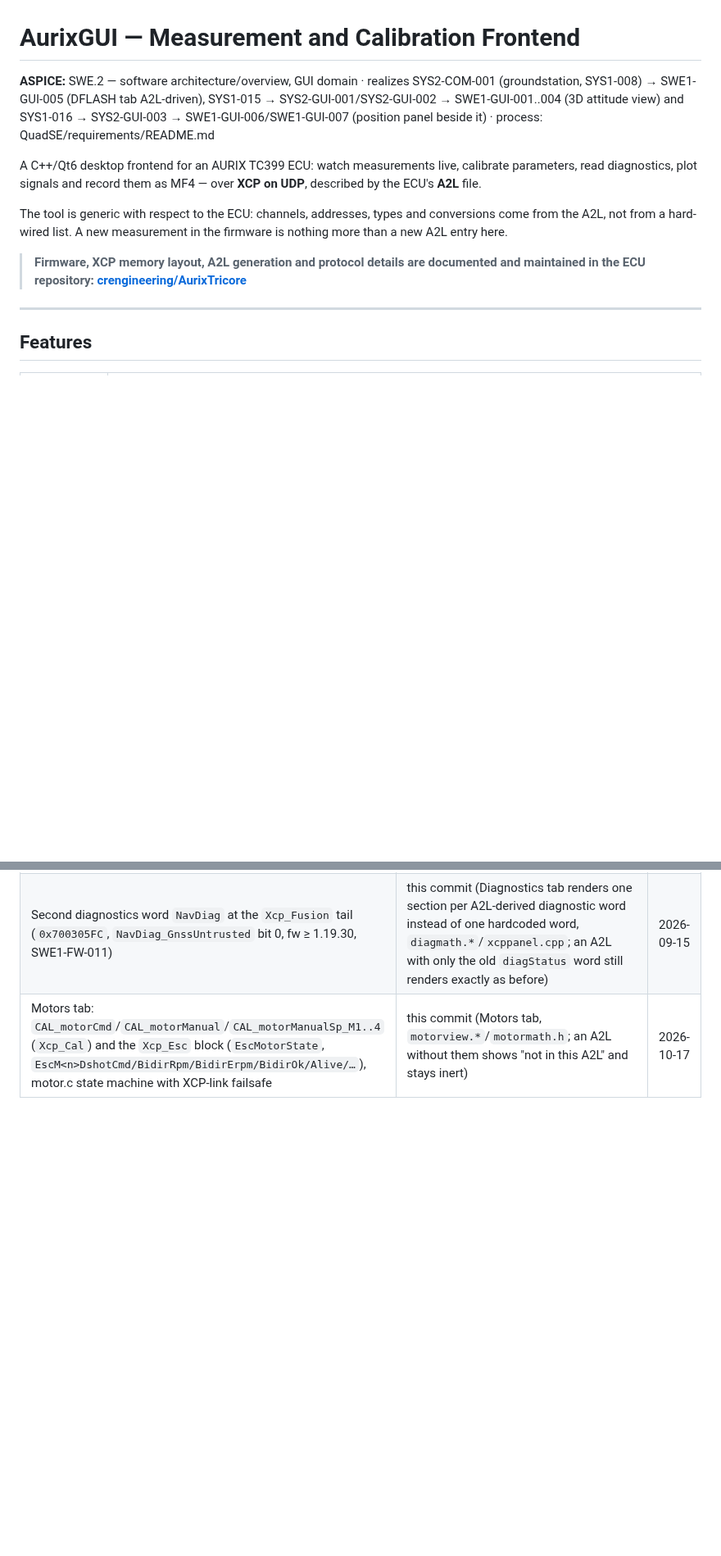
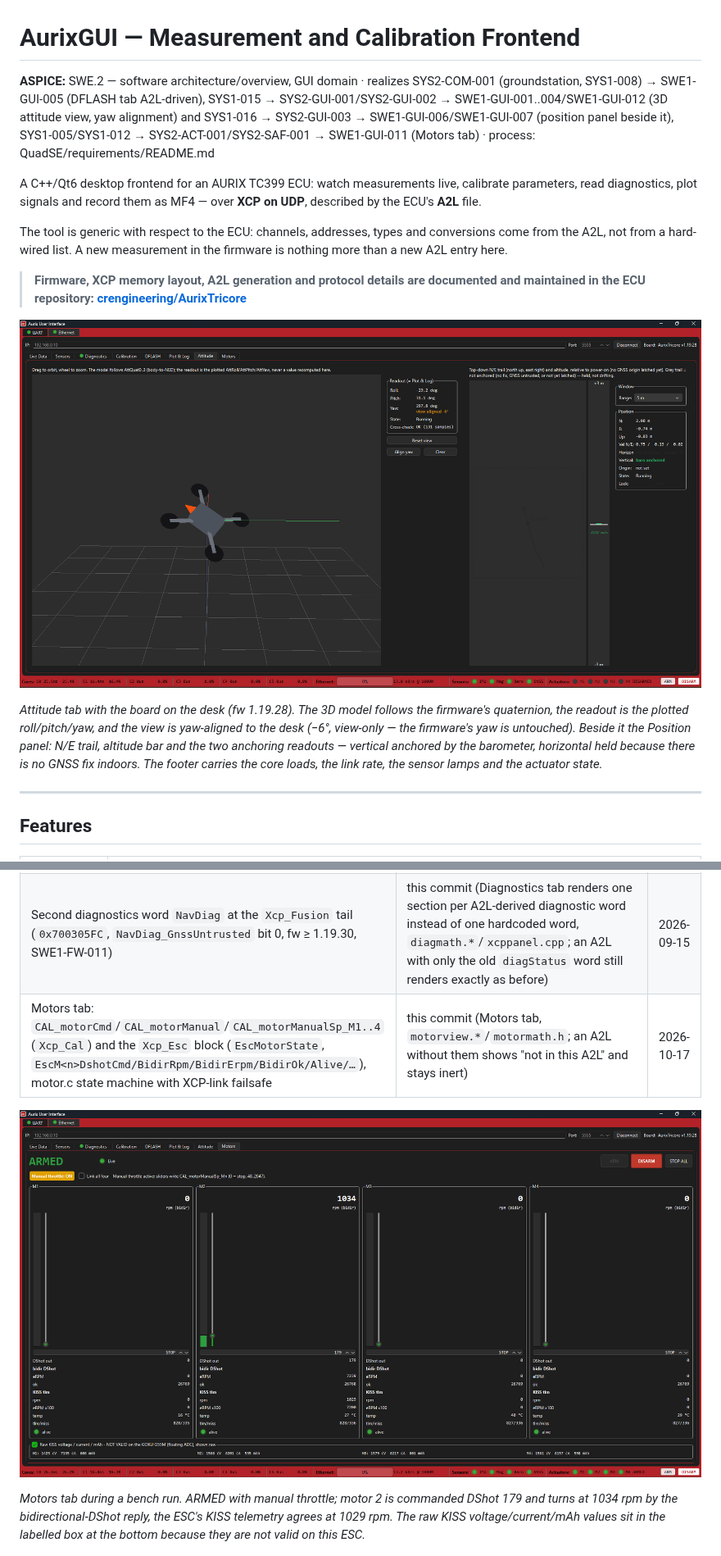
Before and after one commit to crengineering/AurixGUI, a Markdown page: README.md, 2 parts joined by grey strips. Shown at 82% size. Rendered like a GitHub page; pictures changed too: docs/img/attitude-tab.png (added), docs/img/motor-tab.png (added); blank space fills up the shorter version.

```diff
--- a/README.md
+++ b/README.md
@@ -1,6 +1,6 @@
 # AurixGUI — Measurement and Calibration Frontend
 
-**ASPICE:** SWE.2 — software architecture/overview, GUI domain · realizes SYS2-COM-001 (groundstation, SYS1-008) → SWE1-GUI-005 (DFLASH tab A2L-driven), SYS1-015 → SYS2-GUI-001/SYS2-GUI-002 → SWE1-GUI-001..004 (3D attitude view) and SYS1-016 → SYS2-GUI-003 → SWE1-GUI-006/SWE1-GUI-007 (position panel beside it) · process: QuadSE/requirements/README.md
+**ASPICE:** SWE.2 — software architecture/overview, GUI domain · realizes SYS2-COM-001 (groundstation, SYS1-008) → SWE1-GUI-005 (DFLASH tab A2L-driven), SYS1-015 → SYS2-GUI-001/SYS2-GUI-002 → SWE1-GUI-001..004/SWE1-GUI-012 (3D attitude view, yaw alignment) and SYS1-016 → SYS2-GUI-003 → SWE1-GUI-006/SWE1-GUI-007 (position panel beside it), SYS1-005/SYS1-012 → SYS2-ACT-001/SYS2-SAF-001 → SWE1-GUI-011 (Motors tab) · process: QuadSE/requirements/README.md
 
 A C++/Qt6 desktop frontend for an AURIX TC399 ECU: watch measurements live,
 calibrate parameters, read diagnostics, plot signals and record them as MF4 —
@@ -13,6 +13,16 @@ the firmware is nothing more than a new A2L entry here.
 > **Firmware, XCP memory layout, A2L generation and protocol details are
 > documented and maintained in the ECU repository:**
 > **[crengineering/AurixTricore](https://github.com/crengineering/AurixTricore)**
+
+![Attitude tab: 3D quadrocopter model over a ground grid following the board's live attitude, roll/pitch/yaw readout, and beside it the Position panel with north/east trail, altitude bar and anchoring readouts](docs/img/attitude-tab.png)
+
+*Attitude tab with the board on the desk (fw 1.19.28). The 3D model follows
+the firmware's quaternion, the readout is the plotted roll/pitch/yaw, and the
+view is yaw-aligned to the desk (−6°, view-only — the firmware's yaw is
+untouched). Beside it the Position panel: N/E trail, altitude bar and the two
+anchoring readouts — vertical anchored by the barometer, horizontal held
+because there is no GNSS fix indoors. The footer carries the core loads, the
+link rate, the sensor lamps and the actuator state.*
 
 ---
 
@@ -53,6 +63,14 @@ lands.
 | Second diagnostics word `NavDiag` at the `Xcp_Fusion` tail (`0x700305FC`, `NavDiag_GnssUntrusted` bit 0, fw ≥ 1.19.30, SWE1-FW-011) | this commit (Diagnostics tab renders one section per A2L-derived diagnostic word instead of one hardcoded word, `diagmath.*`/`xcppanel.cpp`; an A2L with only the old `diagStatus` word still renders exactly as before) | 2026-09-15 |
 | Motors tab: `CAL_motorCmd`/`CAL_motorManual`/`CAL_motorManualSp_M1..4` (`Xcp_Cal`) and the `Xcp_Esc` block (`EscMotorState`, `EscM<n>DshotCmd/BidirRpm/BidirErpm/BidirOk/Alive/…`), motor.c state machine with XCP-link failsafe | this commit (Motors tab, `motorview.*`/`motormath.h`; an A2L without them shows "not in this A2L" and stays inert) | 2026-10-17 |
 
+![Motors tab: ARMED banner, manual-throttle switch, four motor columns with throttle slider, DShot value and rpm, bidirectional-DShot and KISS telemetry blocks underneath](docs/img/motor-tab.png)
+
+*Motors tab during a bench run. ARMED with manual throttle; motor 2 is
+commanded DShot 179 and turns at 1034 rpm by the bidirectional-DShot reply,
+the ESC's KISS telemetry agrees at 1029 rpm. The raw KISS voltage/current/mAh
+values sit in the labelled box at the bottom because they are not valid on
+this ESC.*
+
 ![Sensors tab showing live IMU, barometer, magnetometer and GNSS values read from the ECU](docs/img/sensors-tab.png)
 
 *Sensors tab — the groups are built at runtime from the loaded A2L.*
```
Also changed, not shown: other parts of README.md (+28 -3 lines).
